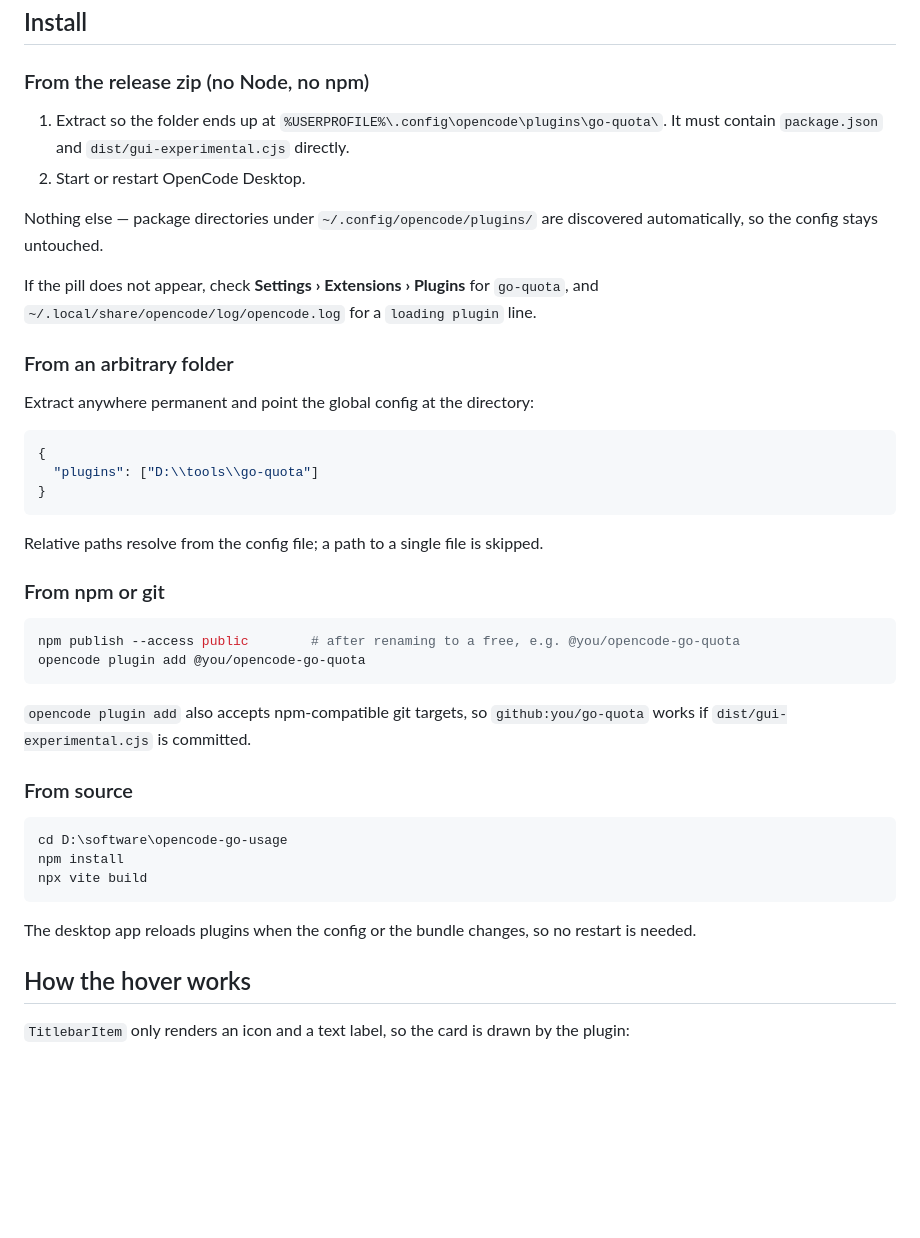
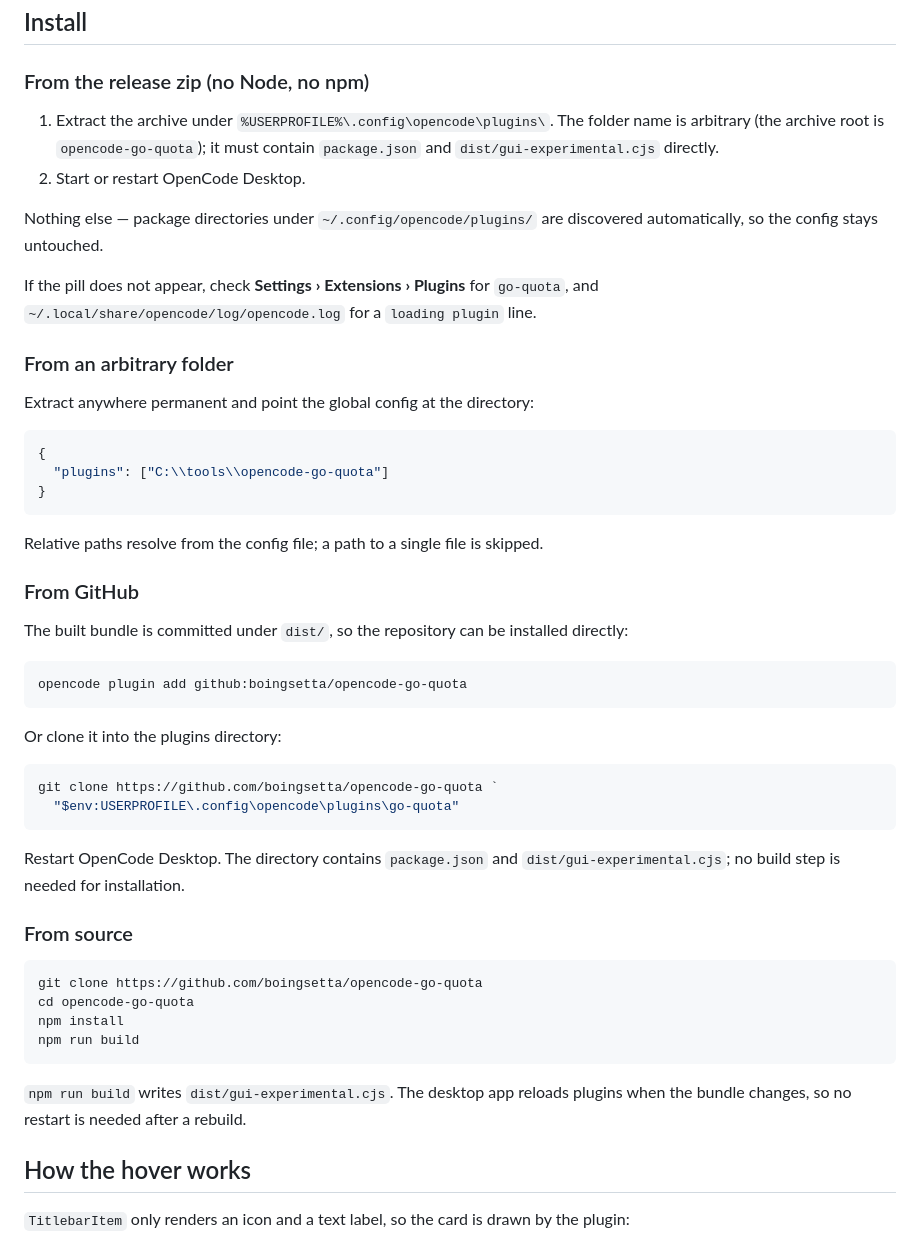
Before and after one commit to boingsetta/opencode-go-quota, a Markdown page: README.md, the part around one of its changes. GitHub-like rendering; blank space fills up the shorter version.

````diff
--- a/README.md
+++ b/README.md
@@ -115,8 +135,9 @@ account currently active for the location.
 
 ### From the release zip (no Node, no npm)
 
-1. Extract so the folder ends up at `%USERPROFILE%\.config\opencode\plugins\go-quota\`.
-   It must contain `package.json` and `dist/gui-experimental.cjs` directly.
+1. Extract the archive under `%USERPROFILE%\.config\opencode\plugins\`. The folder name is
+   arbitrary (the archive root is `opencode-go-quota`); it must contain `package.json` and
+   `dist/gui-experimental.cjs` directly.
 2. Start or restart OpenCode Desktop.
 
 Nothing else — package directories under `~/.config/opencode/plugins/` are discovered
@@ -131,31 +152,41 @@ Extract anywhere permanent and point the global config at the directory:
 
 ```jsonc
 {
-  "plugins": ["D:\\tools\\go-quota"]
+  "plugins": ["C:\\tools\\opencode-go-quota"]
 }
 ```
 
 Relative paths resolve from the config file; a path to a single file is skipped.
 
-### From npm or git
+### From GitHub
+
+The built bundle is committed under `dist/`, so the repository can be installed directly:
 
 ```powershell
-npm publish --access public        # after renaming to a free, e.g. @you/opencode-go-quota
-opencode plugin add @you/opencode-go-quota
+opencode plugin add github:boingsetta/opencode-go-quota
 ```
 
-`opencode plugin add` also accepts npm-compatible git targets, so `github:you/go-quota` works
-if `dist/gui-experimental.cjs` is committed.
+Or clone it into the plugins directory:
+
+```powershell
+git clone https://github.com/boingsetta/opencode-go-quota `
+  "$env:USERPROFILE\.config\opencode\plugins\go-quota"
+```
+
+Restart OpenCode Desktop. The directory contains `package.json` and
+`dist/gui-experimental.cjs`; no build step is needed for installation.
 
 ### From source
 
 ```powershell
-cd D:\software\opencode-go-usage
+git clone https://github.com/boingsetta/opencode-go-quota
+cd opencode-go-quota
 npm install
-npx vite build
+npm run build
 ```
 
-The desktop app reloads plugins when the config or the bundle changes, so no restart is needed.
+`npm run build` writes `dist/gui-experimental.cjs`. The desktop app reloads plugins when the
+bundle changes, so no restart is needed after a rebuild.
 
 ## How the hover works
 
````
Also changed, not shown: other parts of README.md (+43 -18 lines), docs/placement.png, 8 other files.
